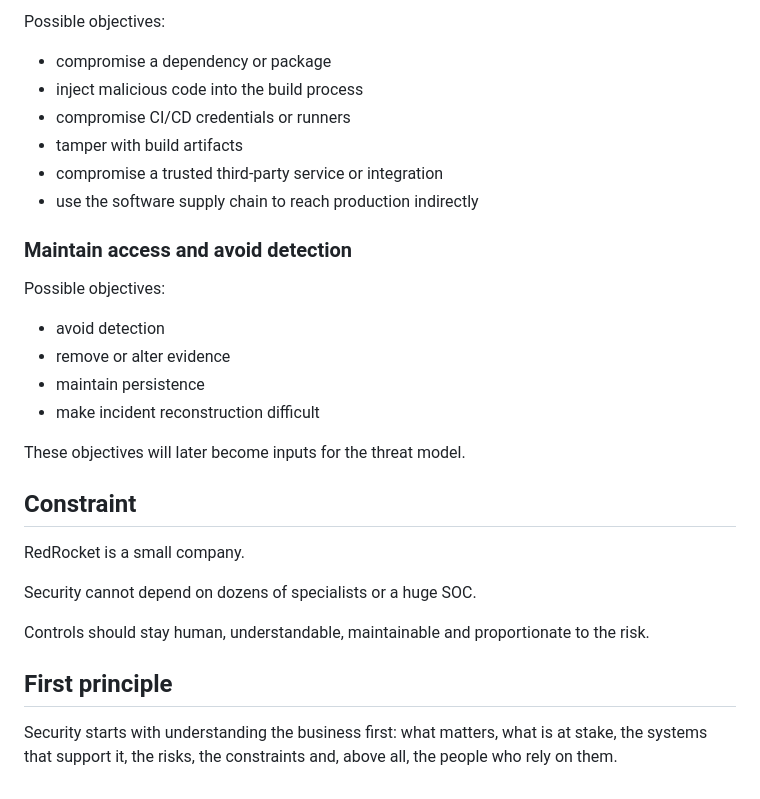
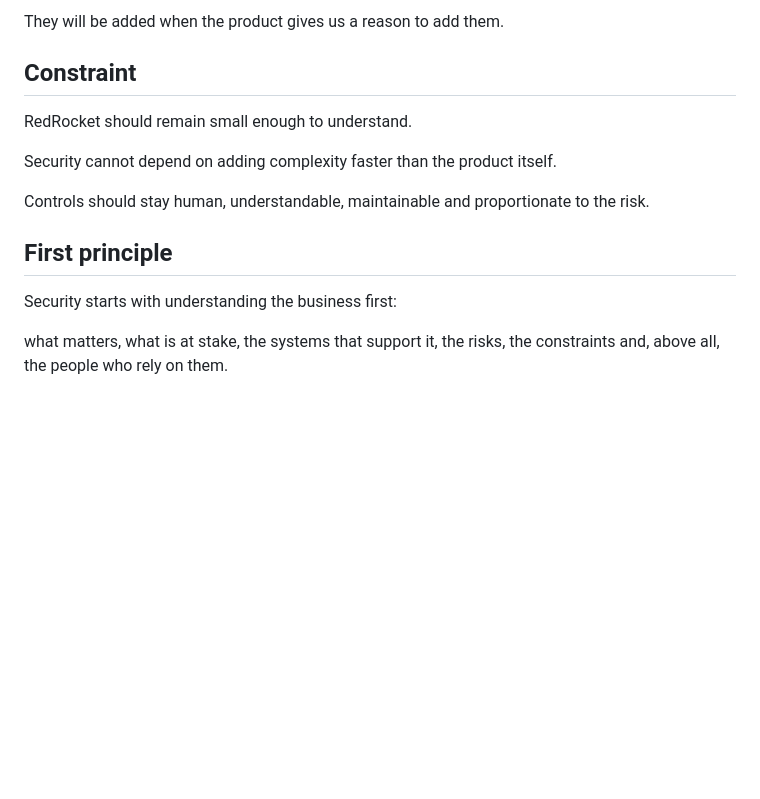
Before and after one commit to lxrider/saas-security-lab, a Markdown page: docs/business-context.md, the part around one of its changes. GitHub-like rendering; blank space fills up the shorter version.

```diff
--- a/docs/business-context.md
+++ b/docs/business-context.md
@@ -157,33 +141,18 @@ but through something it trusts.
 
-Possible objectives:
-
-- compromise a dependency or package
-- inject malicious code into the build process
-- compromise CI/CD credentials or runners
-- tamper with build artifacts
-- compromise a trusted third-party service or integration
-- use the software supply chain to reach production indirectly
-
-### Maintain access and avoid detection
-
-Possible objectives:
-
-- avoid detection
-- remove or alter evidence
-- maintain persistence
-- make incident reconstruction difficult
-
-These objectives will later become inputs for the threat model.
+They will be added when the product gives us a reason to add them.
 
 ## Constraint
 
-RedRocket is a small company.
+RedRocket should remain small enough to understand.
 
-Security cannot depend on dozens of specialists or a huge SOC.
+Security cannot depend on adding complexity faster than the product itself.
 
-Controls should stay human, understandable, maintainable and proportionate to the risk.
+Controls should stay human, understandable, maintainable and proportionate
+to the risk.
 
 ## First principle
 
-Security starts with understanding the business first: what matters, what is at stake, the systems that support it, the risks,
+Security starts with understanding the business first:
+
+what matters, what is at stake, the systems that support it, the risks,
 the constraints and, above all, the people who rely on them.
```
Also changed, not shown: other parts of docs/business-context.md (+48 -64 lines).
